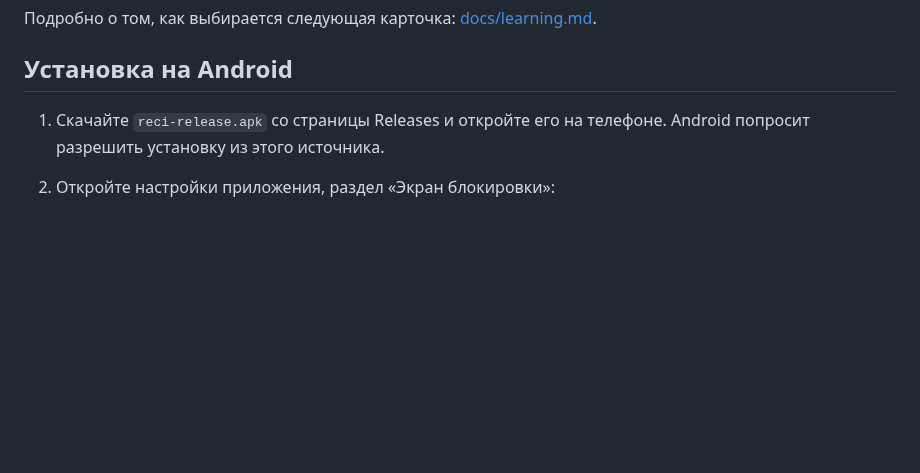
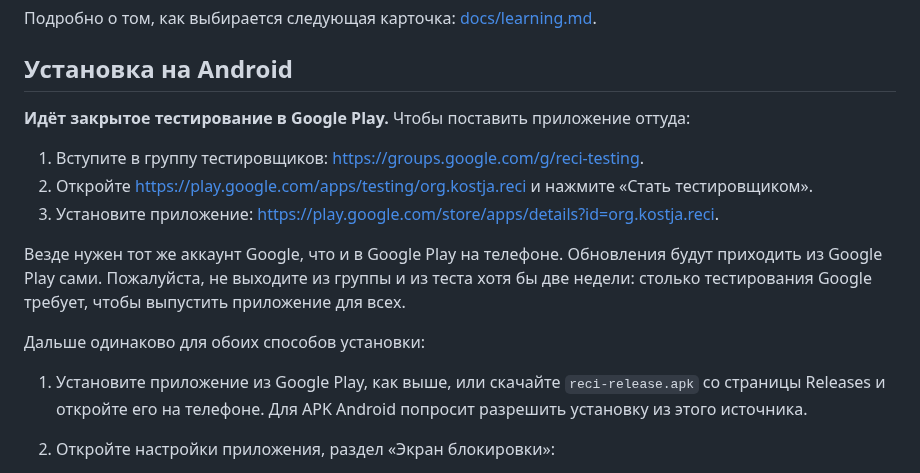
Before and after one commit to finist0/reci, a Markdown page: README.md, the part around the change. GitHub-like rendering; blank space fills up the shorter version.

```diff
--- a/README.md
+++ b/README.md
@@ -62,8 +62,22 @@
 
 ## Установка на Android
 
-1. Скачайте `reci-release.apk` со страницы Releases и откройте его на телефоне.
-   Android попросит разрешить установку из этого источника.
+**Идёт закрытое тестирование в Google Play.** Чтобы поставить приложение оттуда:
+
+1. Вступите в группу тестировщиков: https://groups.google.com/g/reci-testing.
+2. Откройте https://play.google.com/apps/testing/org.kostja.reci и нажмите
+   «Стать тестировщиком».
+3. Установите приложение: https://play.google.com/store/apps/details?id=org.kostja.reci.
+
+Везде нужен тот же аккаунт Google, что и в Google Play на телефоне. Обновления будут
+приходить из Google Play сами. Пожалуйста, не выходите из группы и из теста хотя бы две
+недели: столько тестирования Google требует, чтобы выпустить приложение для всех.
+
+Дальше одинаково для обоих способов установки:
+
+1. Установите приложение из Google Play, как выше, или скачайте `reci-release.apk` со
+   страницы Releases и откройте его на телефоне. Для APK Android попросит разрешить
+   установку из этого источника.
 
 2. Откройте настройки приложения, раздел «Экран блокировки»:
    - включите «Карточка при включении экрана»;
```
Also changed, not shown: README.en.md (+15 -2 lines).
